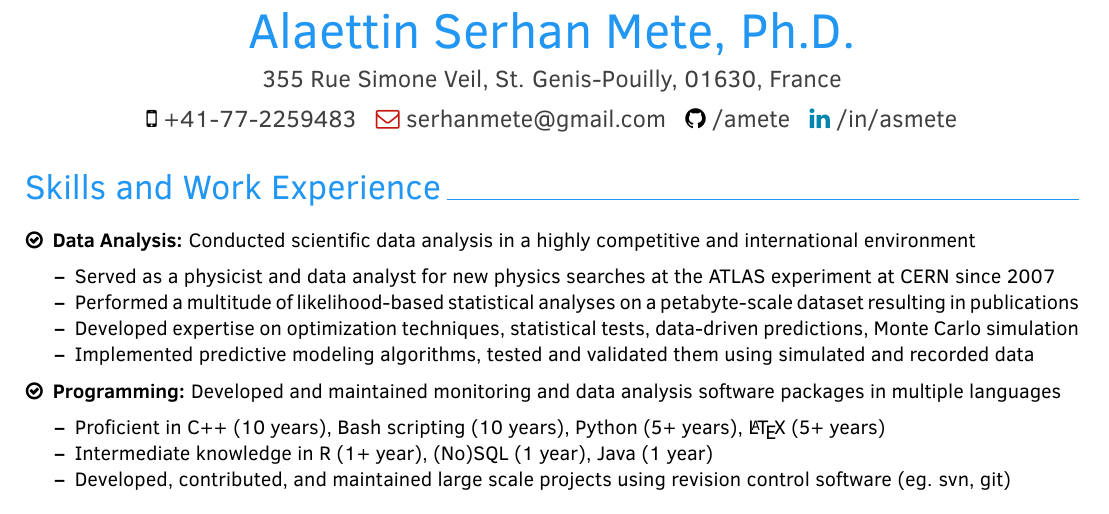
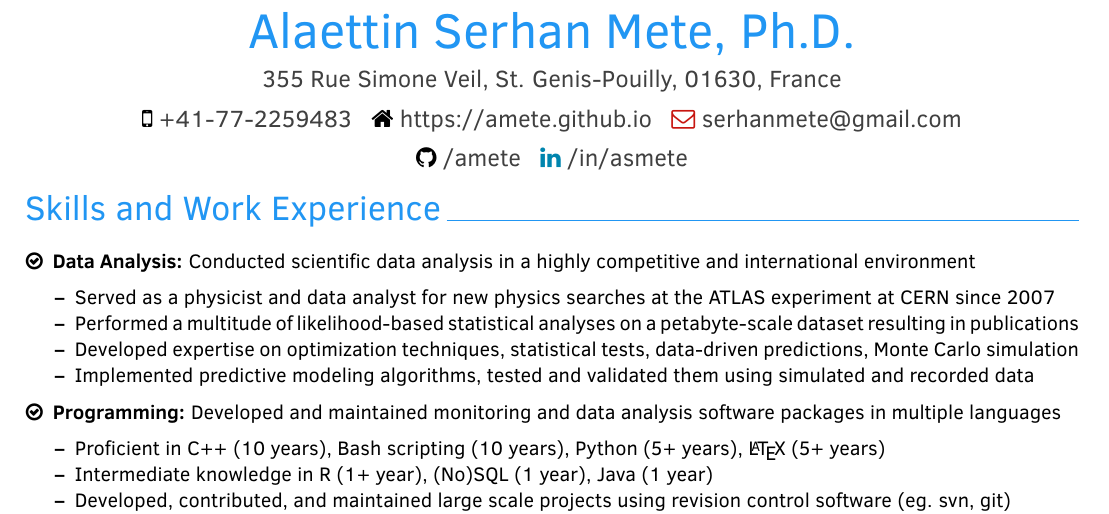
Before and after one commit to amete/CurriculumVitae, a LaTeX CV (Industry/METE_AS_CV.tex, which reads Industry/myfancycv.cls): part of the page, cut so that both start at the same text. Compiled offline with pdfLaTeX.

Commit message:
Add Homepage information

```diff
--- a/Industry/METE_AS_CV.tex
+++ b/Industry/METE_AS_CV.tex
@@ -9,6 +9,7 @@
 \cvmail{serhanmete@gmail.com}
 \cvlinkedin{/in/asmete}
 \cvgithub{/amete}
+\cvwebpage{https://amete.github.io}
 
 %%%%%%%%%%%%%%%%%%%%%%%%%%%%%%%%
 % Document
--- a/Industry/myfancycv.cls
+++ b/Industry/myfancycv.cls
@@ -47,6 +47,7 @@
 \newcommand{\cvmail}[1]{\renewcommand{\cvmail}{#1}}
 \newcommand{\cvlinkedin}[1]{\renewcommand{\cvlinkedin}{#1}}
 \newcommand{\cvgithub}[1]{\renewcommand{\cvgithub}{#1}}
+\newcommand{\cvwebpage}[1]{\renewcommand{\cvwebpage}{#1}}
 
 %----------------------------------------------------------------------------------------
 % 	 HEADER LAYOUT
@@ -61,13 +62,15 @@
 	\ifthenelse{\equal{\cvaddress}		{}}{}{ \textcolor{darkgray}{\cvaddress} } \\
 	\vspace{2mm}
 	\ifthenelse{\equal{\cvnumberphone}	{}}{}{ \textnormal{\faMobile} \textcolor{darkgray}{\cvnumberphone} }
-	\ifthenelse{\equal{\cvmail}			{}}{}{ \textnormal{\textcolor{yt}{\faEnvelopeO}} \href{mailto:\cvmail}{\textcolor{darkgray}{\cvmail}} }
+	\ifthenelse{\equal{\cvwebpage}		{}}{}{ \textnormal{\faHome} \href{\cvwebpage}{\textcolor{darkgray}{\cvwebpage}} }
+	\ifthenelse{\equal{\cvmail}			{}}{}{ \textnormal{\textcolor{yt}{\faEnvelopeO}} \href{mailto:\cvmail}{\textcolor{darkgray}{\cvmail}} } \\
+	\vspace{2mm}
 	\ifthenelse{\equal{\cvgithub}		{}}{}{ \textnormal{\faGithub} \href{https://www.github.com\cvgithub}{\textcolor{darkgray}{\cvgithub}} }
 	\ifthenelse{\equal{\cvlinkedin}		{}}{}{ \textnormal{\textcolor{linkedin}{\faLinkedin}} \href{https://www.linkedin.com\cvlinkedin}{\textcolor{darkgray}{\cvlinkedin}} }
   \end{center}
 
   %------------------------------------------------
-  \vspace{3mm}
+  %\vspace{3mm}
 }
 
 %----------------------------------------------------------------------------------------
```
Also changed, not shown: Industry/METE_AS_CV.pdf, 1 other file.
